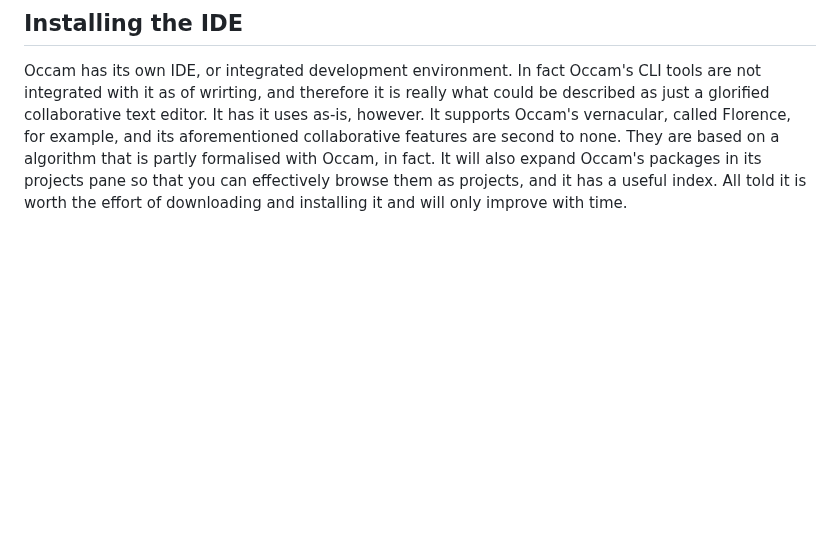
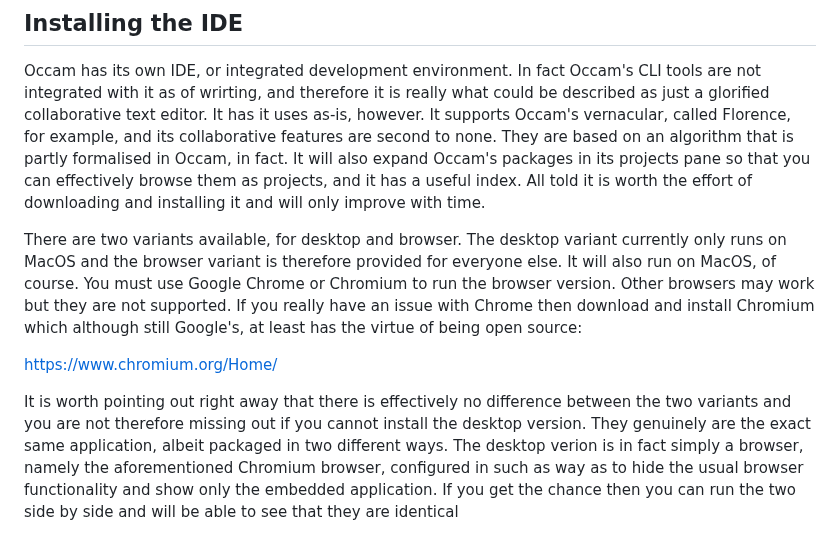
Before and after one commit to djalbat/the-occam-user-manual, a Markdown page: getting-started.md, the part around the change. Rendered like a GitHub page; blank space fills up the shorter version.

Commit message:
More on the IDE.

```diff
--- a/getting-started.md
+++ b/getting-started.md
@@ -79,7 +79,21 @@ Installation should be straightforward and no further guidance is given here.
 Occam has its own IDE, or integrated development environment.
 In fact Occam's CLI tools are not integrated with it as of wrirting, and therefore it is really what could be described as just a glorified collaborative text editor.
 It has it uses as-is, however.
-It supports Occam's vernacular, called Florence, for example, and its aforementioned collaborative features are second to none.
-They are based on a algorithm that is partly formalised with Occam, in fact.
+It supports Occam's vernacular, called Florence, for example, and its collaborative features are second to none.
+They are based on an algorithm that is partly formalised in Occam, in fact.
 It will also expand Occam's packages in its projects pane so that you can effectively browse them as projects, and it has a useful index.
 All told it is worth the effort of downloading and installing it and will only improve with time.
+
+There are two variants available, for desktop and browser.
+The desktop variant currently only runs on MacOS and the browser variant is therefore provided for everyone else.
+It will also run on MacOS, of course.
+You must use Google Chrome or Chromium to run the browser version.
+Other browsers may work but they are not supported.
+If you really have an issue with Chrome then download and install Chromium which although still Google's, at least has the virtue of being open source:
+
+[https://www.chromium.org/Home/](https://www.chromium.org/Home/)
+
+It is worth pointing out right away that there is effectively no difference between the two variants and you are not therefore missing out if you cannot install the desktop version.
+They genuinely are the exact same application, albeit packaged in two different ways.
+The desktop verion is in fact simply a browser, namely the aforementioned Chromium browser, configured in such as way as to hide the usual browser functionality and show only the embedded application.
+If you get the chance then you can run the two side by side and will be able to see that they are identical
```
